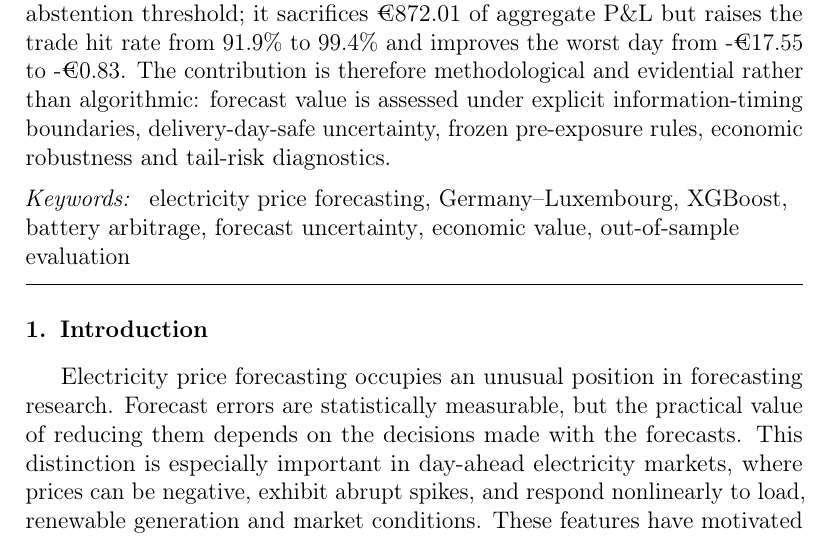
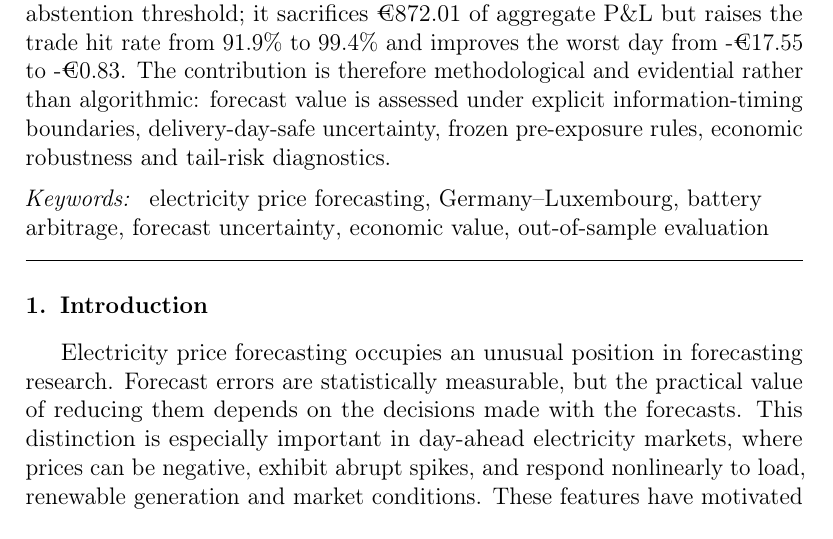
Before and after one commit to Jonathanerrils/european-power-forecast-trade, a LaTeX paper (manuscript/main.tex): part of page 2 of 47, cut so that both start at the same text. Compiled offline with pdfLaTeX.

Commit message:
Align manuscript keywords with Elsevier six-keyword limit

```diff
--- a/manuscript/main.tex
+++ b/manuscript/main.tex
@@ -54,7 +54,7 @@ Electricity-price forecasts are commonly judged by statistical errors even thoug
 \end{abstract}
 
 \begin{keyword}
-electricity price forecasting \sep Germany--Luxembourg \sep XGBoost \sep battery arbitrage \sep forecast uncertainty \sep economic value \sep out-of-sample evaluation
+electricity price forecasting \sep Germany--Luxembourg \sep battery arbitrage \sep forecast uncertainty \sep economic value \sep out-of-sample evaluation
 \end{keyword}
 
 \end{frontmatter}
```
